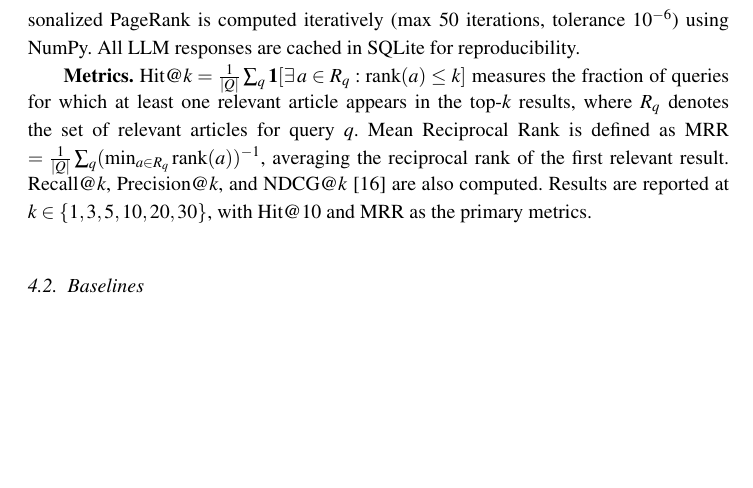
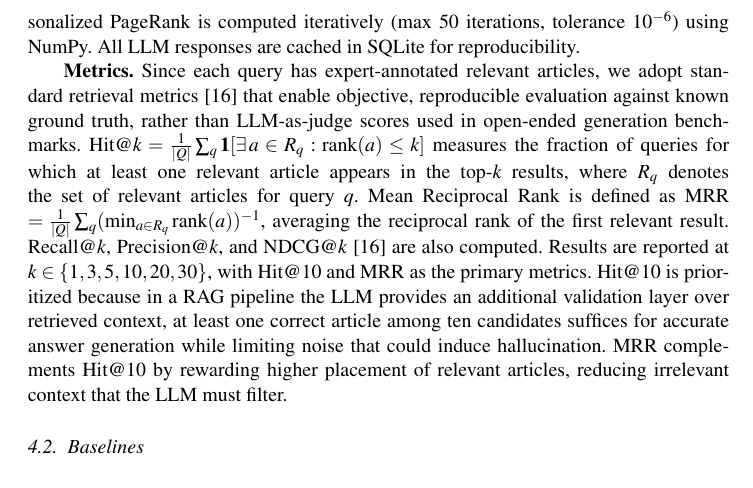
Before and after one commit to hienlh/vn-legal-rag, a LaTeX document (paper/paper-release.tex): part of page 7 of 10, cut so that both start at the same text, the shorter picture padded with empty space. Compiled offline with pdfLaTeX; a LaTeX package or settings file that is missing is left out.

Commit message:
docs(paper): justify metric selection in Experiments section
Add rationale for using standard IR metrics over LLM-as-judge,
and explain why Hit@10 and MRR are prioritized for RAG pipeline.

```diff
--- a/paper/paper-release.tex
+++ b/paper/paper-release.tex
@@ -191,7 +191,7 @@ Other (9 types) & 1,450 & Other (52 types) & 2,506 & & \\
 
 \textbf{Implementation.} The system is implemented in Python~3.11. Document parsing uses custom regex parsers for Vietnamese legal hierarchy detection. Entity extraction and knowledge graph construction employ Claude~3.5~Haiku\footnote{\url{https://www.anthropic.com/claude}} via the Anthropic API. Online query processing (tree traversal, query analysis) uses Claude Sonnet~4. Sentence embeddings are computed with paraphrase-multilingual-MiniLM-L12-v2\footnote{\url{https://huggingface.co/sentence-transformers/paraphrase-multilingual-MiniLM-L12-v2}}, a 384-dimensional multilingual model from the Sentence-Transformers library \cite{r2}. Vector similarity search uses FAISS\footnote{\url{https://github.com/facebookresearch/faiss}}, a library for efficient similarity search of dense vectors. Personalized PageRank is computed iteratively (max~50~iterations, tolerance~$10^{-6}$) using NumPy. All LLM responses are cached in SQLite for reproducibility.
 
-\textbf{Metrics.} Hit@$k = \frac{1}{|Q|}\sum_{q} \mathbf{1}[\exists\, a \in R_q : \text{rank}(a) \leq k]$ measures the fraction of queries for which at least one relevant article appears in the top-$k$ results, where $R_q$ denotes the set of relevant articles for query $q$. Mean Reciprocal Rank is defined as MRR $= \frac{1}{|Q|}\sum_q (\min_{a \in R_q} \text{rank}(a))^{-1}$, averaging the reciprocal rank of the first relevant result. Recall@$k$, Precision@$k$, and NDCG@$k$ \cite{r19} are also computed. Results are reported at $k \in \{1, 3, 5, 10, 20, 30\}$, with Hit@10 and MRR as the primary metrics.
+\textbf{Metrics.} Since each query has expert-annotated relevant articles, we adopt standard retrieval metrics \cite{r19} that enable objective, reproducible evaluation against known ground truth, rather than LLM-as-judge scores used in open-ended generation benchmarks. Hit@$k = \frac{1}{|Q|}\sum_{q} \mathbf{1}[\exists\, a \in R_q : \text{rank}(a) \leq k]$ measures the fraction of queries for which at least one relevant article appears in the top-$k$ results, where $R_q$ denotes the set of relevant articles for query $q$. Mean Reciprocal Rank is defined as MRR $= \frac{1}{|Q|}\sum_q (\min_{a \in R_q} \text{rank}(a))^{-1}$, averaging the reciprocal rank of the first relevant result. Recall@$k$, Precision@$k$, and NDCG@$k$ \cite{r19} are also computed. Results are reported at $k \in \{1, 3, 5, 10, 20, 30\}$, with Hit@10 and MRR as the primary metrics. Hit@10 is prioritized because in a RAG pipeline the LLM provides an additional validation layer over retrieved context, at least one correct article among ten candidates suffices for accurate answer generation while limiting noise that could induce hallucination. MRR complements Hit@10 by rewarding higher placement of relevant articles, reducing irrelevant context that the LLM must filter.
 
 \subsection{Baselines}
 
```
Also changed, not shown: paper/paper-release.pdf.
